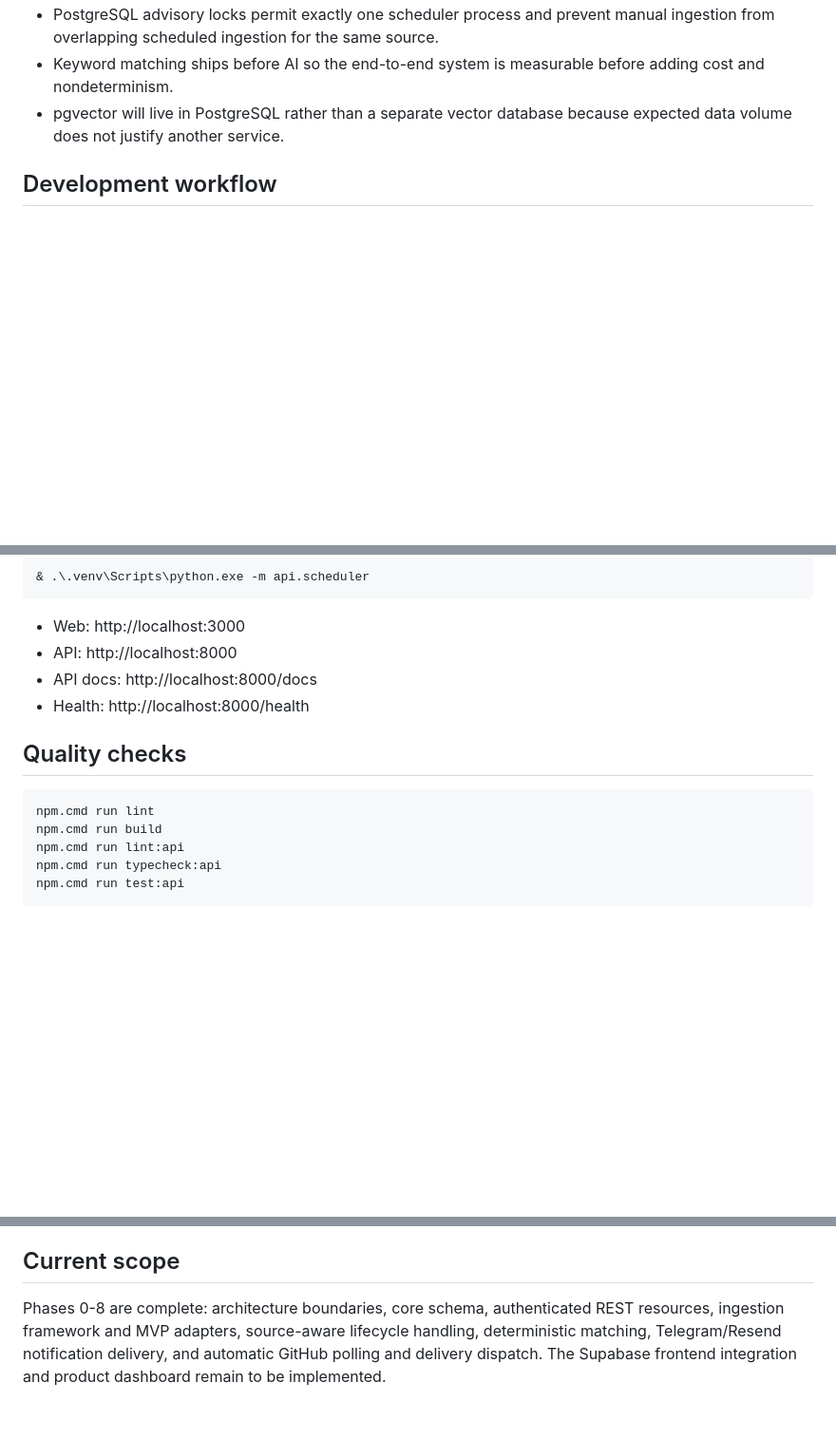
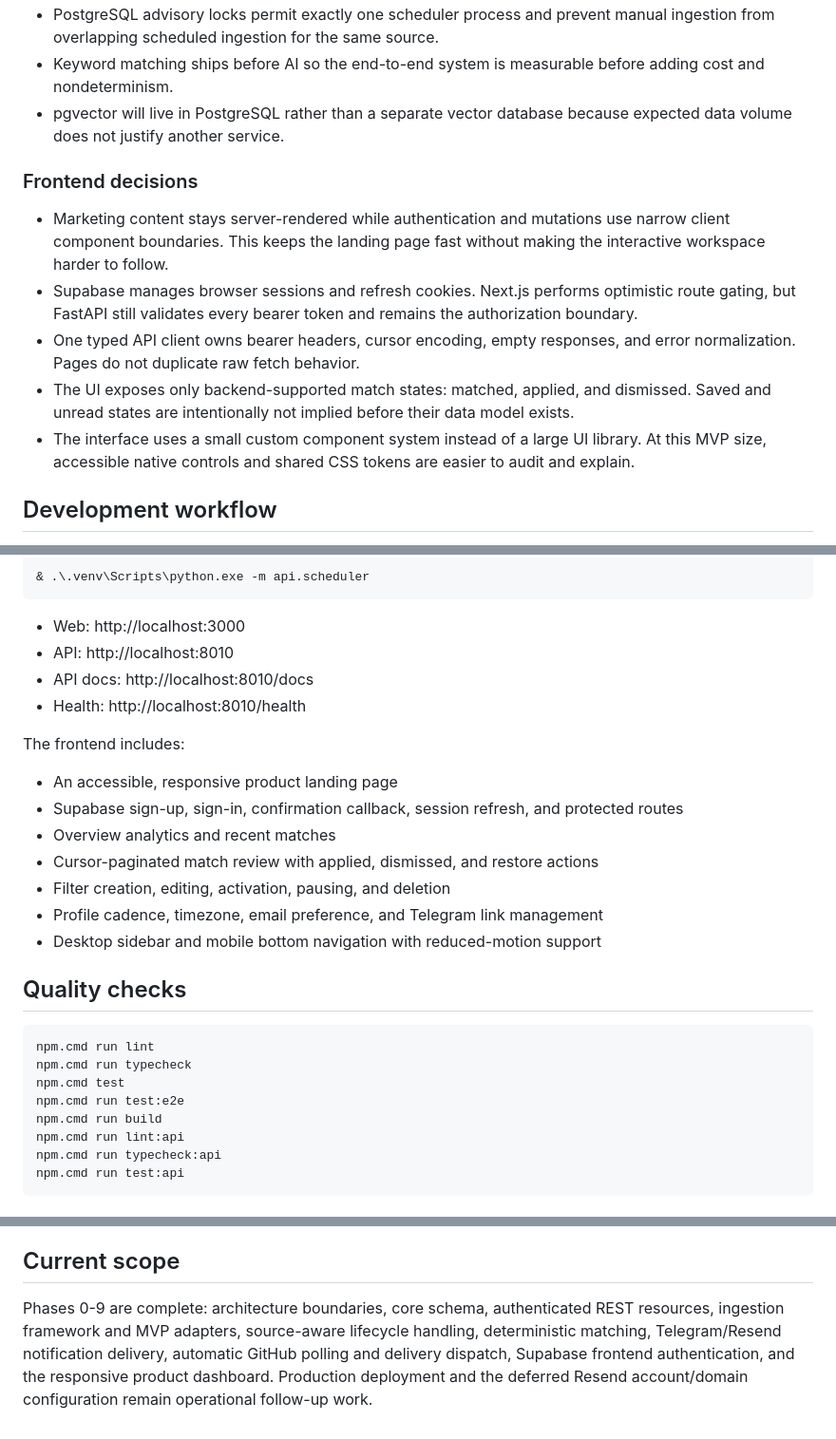
Before and after one commit to Pranoym17/Sprintern, a Markdown page: README.md, 3 parts joined by grey strips. Shown at 95% size. Rendered like a GitHub page; blank space fills up the shorter version.

Commit message:
docs: document phase nine

````diff
--- a/README.md
+++ b/README.md
@@ -50,6 +50,20 @@ The ingestion path is `fetch → validate → normalize → deduplicate → pers
 - Keyword matching ships before AI so the end-to-end system is measurable before adding cost and nondeterminism.
 - pgvector will live in PostgreSQL rather than a separate vector database because expected data volume does not justify another service.
 
+### Frontend decisions
+
+- Marketing content stays server-rendered while authentication and mutations use narrow client
+  component boundaries. This keeps the landing page fast without making the interactive workspace
+  harder to follow.
+- Supabase manages browser sessions and refresh cookies. Next.js performs optimistic route gating,
+  but FastAPI still validates every bearer token and remains the authorization boundary.
+- One typed API client owns bearer headers, cursor encoding, empty responses, and error
+  normalization. Pages do not duplicate raw fetch behavior.
+- The UI exposes only backend-supported match states: matched, applied, and dismissed. Saved and
+  unread states are intentionally not implied before their data model exists.
+- The interface uses a small custom component system instead of a large UI library. At this MVP
+  size, accessible native controls and shared CSS tokens are easier to audit and explain.
+
 ## Development workflow
 
 Each major component starts with a short design explanation and tradeoff review, followed by implementation, edge-case tests, and a README update. MVP milestones are completed and reviewed before post-MVP AI work begins.
@@ -92,14 +116,27 @@ npm.cmd run dev:api
 ```
 
 - Web: http://localhost:3000
-- API: http://localhost:8000
-- API docs: http://localhost:8000/docs
-- Health: http://localhost:8000/health
+- API: http://localhost:8010
+- API docs: http://localhost:8010/docs
+- Health: http://localhost:8010/health
+
+The frontend includes:
+
+- An accessible, responsive product landing page
+- Supabase sign-up, sign-in, confirmation callback, session refresh, and protected routes
+- Overview analytics and recent matches
+- Cursor-paginated match review with applied, dismissed, and restore actions
+- Filter creation, editing, activation, pausing, and deletion
+- Profile cadence, timezone, email preference, and Telegram link management
+- Desktop sidebar and mobile bottom navigation with reduced-motion support
 
 ## Quality checks
 
 ```powershell
 npm.cmd run lint
+npm.cmd run typecheck
+npm.cmd test
+npm.cmd run test:e2e
 npm.cmd run build
 npm.cmd run lint:api
 npm.cmd run typecheck:api
@@ -235,7 +272,8 @@ job IDs and next-run timestamps. Source results remain at `GET /internal/sources
 
 ## Current scope
 
-Phases 0-8 are complete: architecture boundaries, core schema, authenticated REST resources,
+Phases 0-9 are complete: architecture boundaries, core schema, authenticated REST resources,
 ingestion framework and MVP adapters, source-aware lifecycle handling, deterministic matching,
-Telegram/Resend notification delivery, and automatic GitHub polling and delivery dispatch. The
-Supabase frontend integration and product dashboard remain to be implemented.
+Telegram/Resend notification delivery, automatic GitHub polling and delivery dispatch, Supabase
+frontend authentication, and the responsive product dashboard. Production deployment and the
+deferred Resend account/domain configuration remain operational follow-up work.
````
Also changed, not shown: other parts of README.md (+10 -0 lines).
